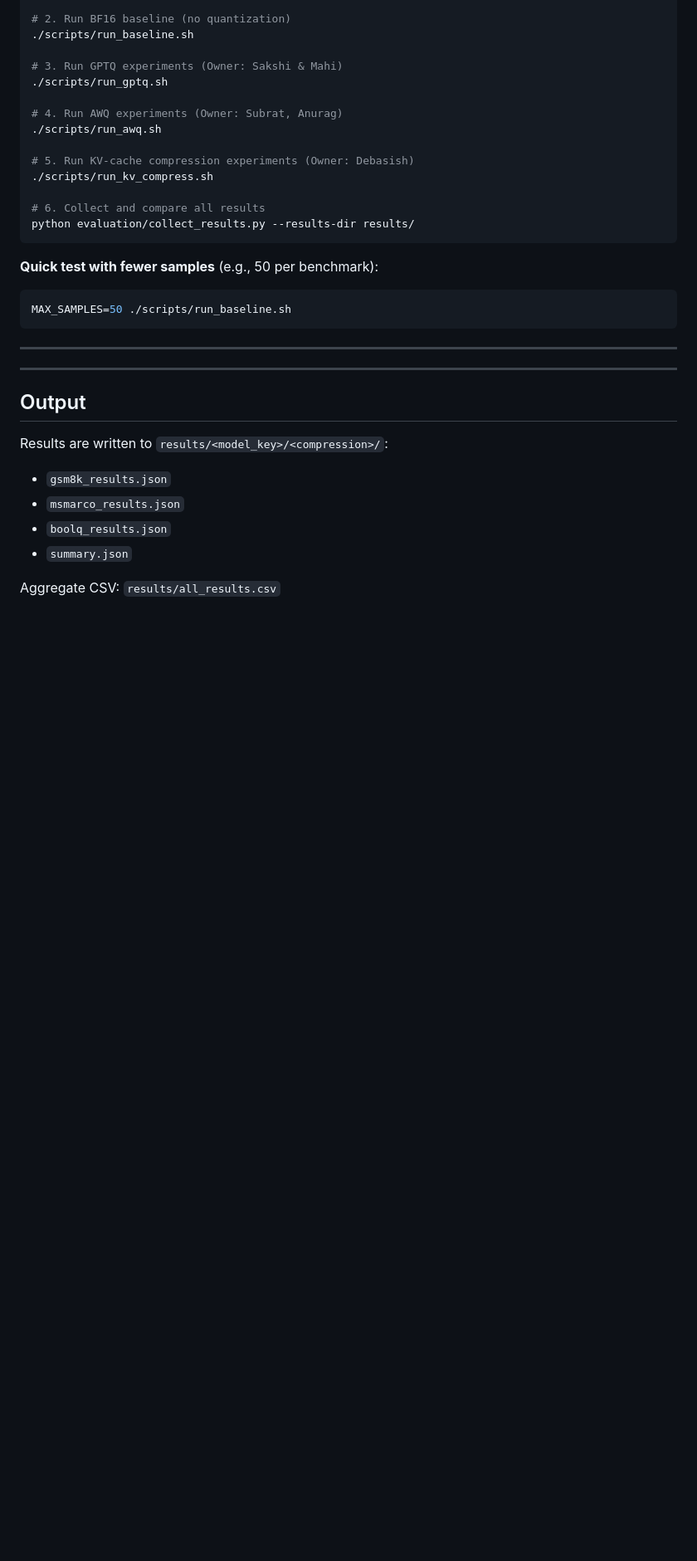
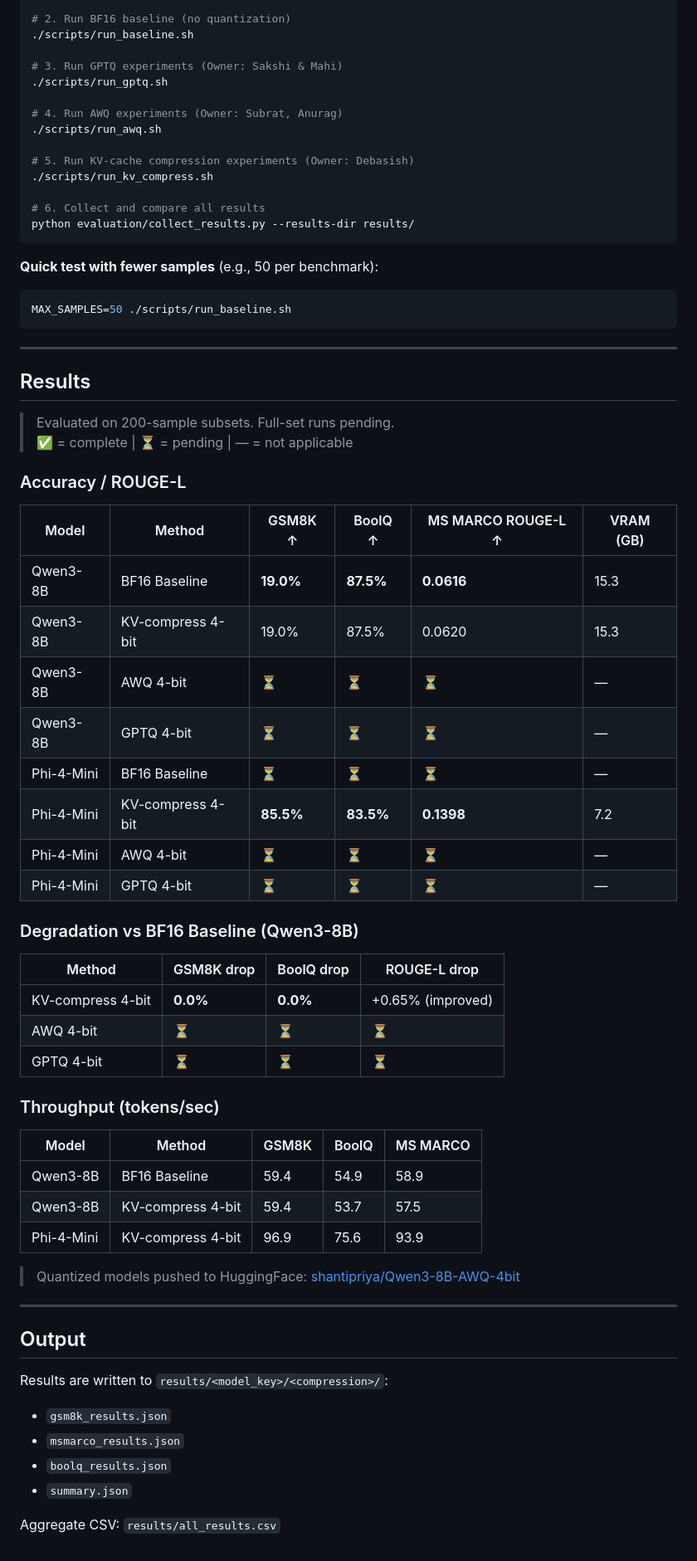
Before and after one commit to shantipriyap/llm_compression_icpr_workshop, a Markdown page: README.md, the part around the change. Shown at 83% size. Rendered like a GitHub page; blank space fills up the shorter version.

Commit message:
Update README with benchmark results

```diff
--- a/README.md
+++ b/README.md
@@ -105,6 +105,41 @@ MAX_SAMPLES=50 ./scripts/run_baseline.sh
 
 ---
 
+## Results
+
+> Evaluated on 200-sample subsets. Full-set runs pending.
+> ✅ = complete | ⏳ = pending | — = not applicable
+
+### Accuracy / ROUGE-L
+
+| Model | Method | GSM8K ↑ | BoolQ ↑ | MS MARCO ROUGE-L ↑ | VRAM (GB) |
+|---|---|---|---|---|---|
+| Qwen3-8B | BF16 Baseline | **19.0%** | **87.5%** | **0.0616** | 15.3 |
+| Qwen3-8B | KV-compress 4-bit | 19.0% | 87.5% | 0.0620 | 15.3 |
+| Qwen3-8B | AWQ 4-bit | ⏳ | ⏳ | ⏳ | — |
+| Qwen3-8B | GPTQ 4-bit | ⏳ | ⏳ | ⏳ | — |
+| Phi-4-Mini | BF16 Baseline | ⏳ | ⏳ | ⏳ | — |
+| Phi-4-Mini | KV-compress 4-bit | **85.5%** | **83.5%** | **0.1398** | 7.2 |
+| Phi-4-Mini | AWQ 4-bit | ⏳ | ⏳ | ⏳ | — |
+| Phi-4-Mini | GPTQ 4-bit | ⏳ | ⏳ | ⏳ | — |
+
+### Degradation vs BF16 Baseline (Qwen3-8B)
+
+| Method | GSM8K drop | BoolQ drop | ROUGE-L drop |
+|---|---|---|---|
+| KV-compress 4-bit | **0.0%** | **0.0%** | +0.65% (improved) |
+| AWQ 4-bit | ⏳ | ⏳ | ⏳ |
+| GPTQ 4-bit | ⏳ | ⏳ | ⏳ |
+
+### Throughput (tokens/sec)
+
+| Model | Method | GSM8K | BoolQ | MS MARCO |
+|---|---|---|---|---|
+| Qwen3-8B | BF16 Baseline | 59.4 | 54.9 | 58.9 |
+| Qwen3-8B | KV-compress 4-bit | 59.4 | 53.7 | 57.5 |
+| Phi-4-Mini | KV-compress 4-bit | 96.9 | 75.6 | 93.9 |
+
+> Quantized models pushed to HuggingFace: [shantipriya/Qwen3-8B-AWQ-4bit](https://huggingface.co/shantipriya/Qwen3-8B-AWQ-4bit)
 
 ---
 
```
